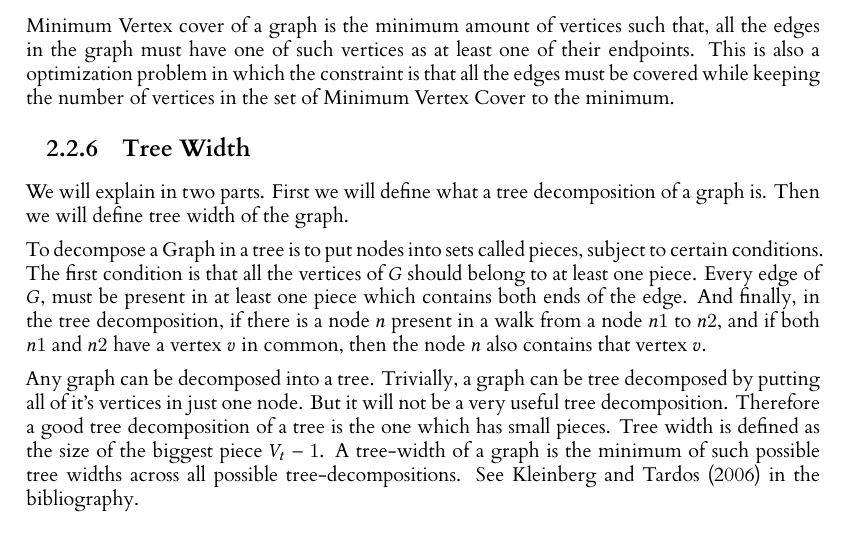
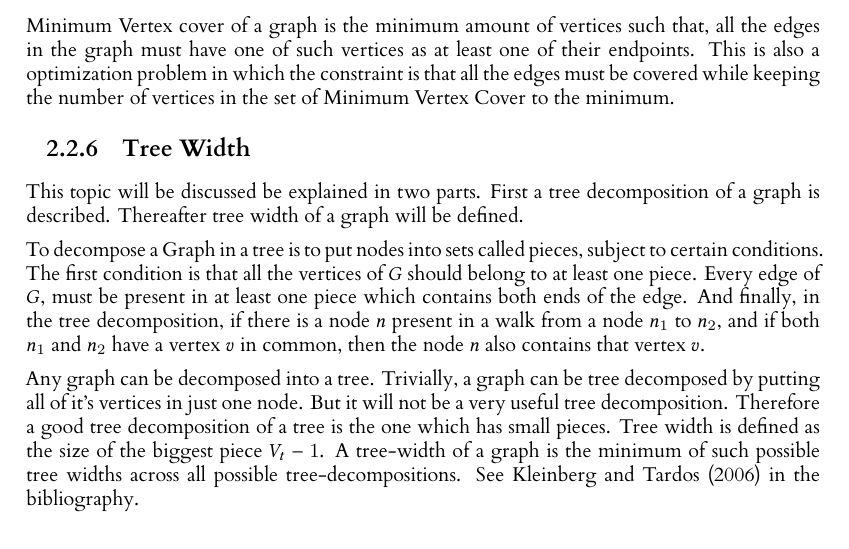
Before and after one commit to FatmaSayegh/Level4Report, a LaTeX thesis (Report/dissertationReport.tex, which reads Report/Include/Background.tex): part of page 11 of 57, cut so that both start at the same text. Compiled offline with XeLaTeX; a missing font is replaced by an installed copy or a similar font; a LaTeX package or settings file that is missing is left out.

Commit message:
report: background: tree width

```diff
--- a/Report/Include/Background.tex
+++ b/Report/Include/Background.tex
@@ -129,15 +129,16 @@ set of Minimum Vertex Cover to the minimum.
 
 \subsection{Tree Width}
 \label{explanation: treewidth}
-We will explain in two parts. First we will define what a tree decomposition of
-a graph is. Then we will define tree width of the graph.
+This topic will be discussed be explained in two parts. First a tree
+decomposition of a graph is described. Thereafter tree width of a
+graph will be defined.
 
 To decompose a Graph in a tree is to put nodes into sets called pieces, subject
 to certain conditions.  The first condition is that all the vertices of $G$
 should belong to at least one piece. Every edge of $G$, must be present in
 at least one piece which contains both ends of the edge.  And finally, in the
-tree decomposition, if there is a node $n$ present in a walk from a node $n1$
-to $n2$, and if both $n1$ and $n2$ have a vertex $v$ in common, then the node
+tree decomposition, if there is a node $n$ present in a walk from a node $n_1$
+to $n_2$, and if both $n_1$ and $n_2$ have a vertex $v$ in common, then the node
 $n$ also contains that vertex $v$.
 
 Any graph can be decomposed into a tree. Trivially, a graph can be tree
```
